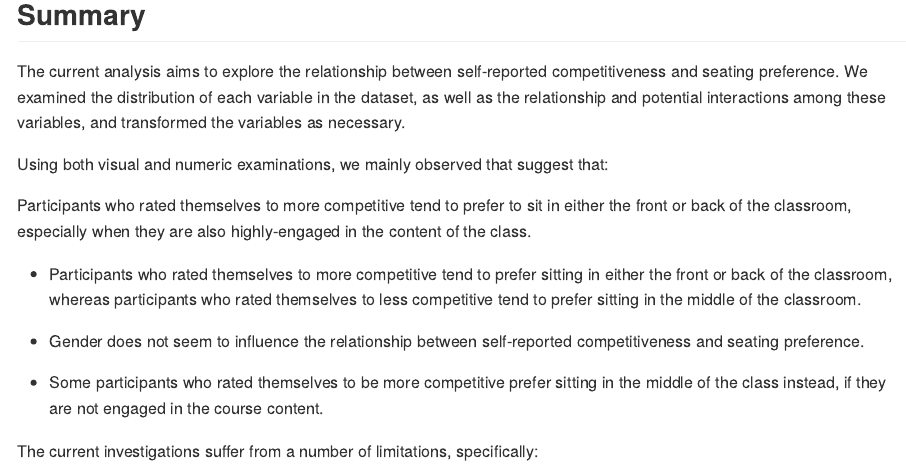
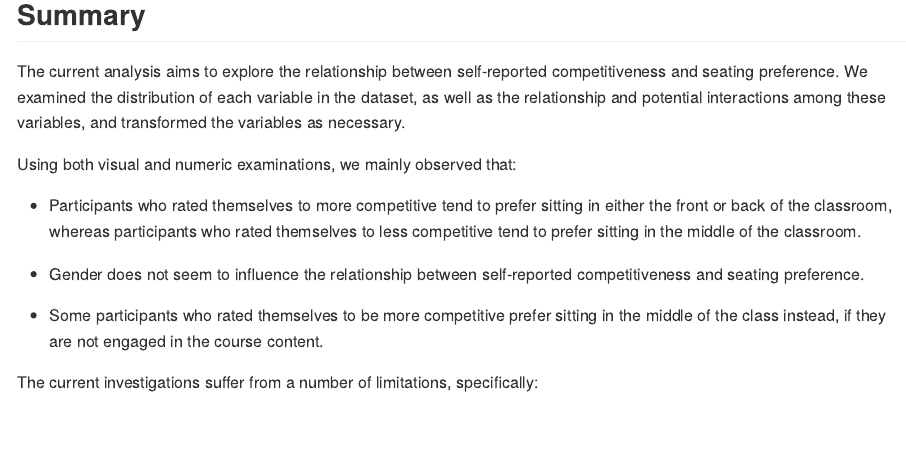
Before and after one commit to UBC-MDS/seating_pref, an R Markdown document (doc/eda.Rmd): the page in a window 1100 px wide, from 10560 px down. The pictures show the output file doc/eda.md that the author committed with the source, drawn offline in the style of GitHub.

Commit message:
fixed summary section

```diff
--- a/doc/eda.Rmd
+++ b/doc/eda.Rmd
@@ -296,9 +296,7 @@ Both visual and numerical examinations suggests that engagement does somewhat in
 
 The current analysis aims to explore the relationship between self-reported competitiveness and seating preference. We examined the distribution of each variable in the dataset, as well as the relationship and potential interactions among these variables, and transformed the variables as necessary.
 
-Using both visual and numeric examinations, we mainly observed that suggest that:
-
-Participants who rated themselves to more competitive tend to prefer to sit in either the front or back of the classroom, especially when they are also highly-engaged in the content of the class.
+Using both visual and numeric examinations, we mainly observed that:
 
 - Participants who rated themselves to more competitive tend to prefer sitting in either the front or back of the classroom, whereas participants who rated themselves to less competitive tend to prefer sitting in the middle of the classroom.
 
```
Also changed, not shown: doc/eda.md.
